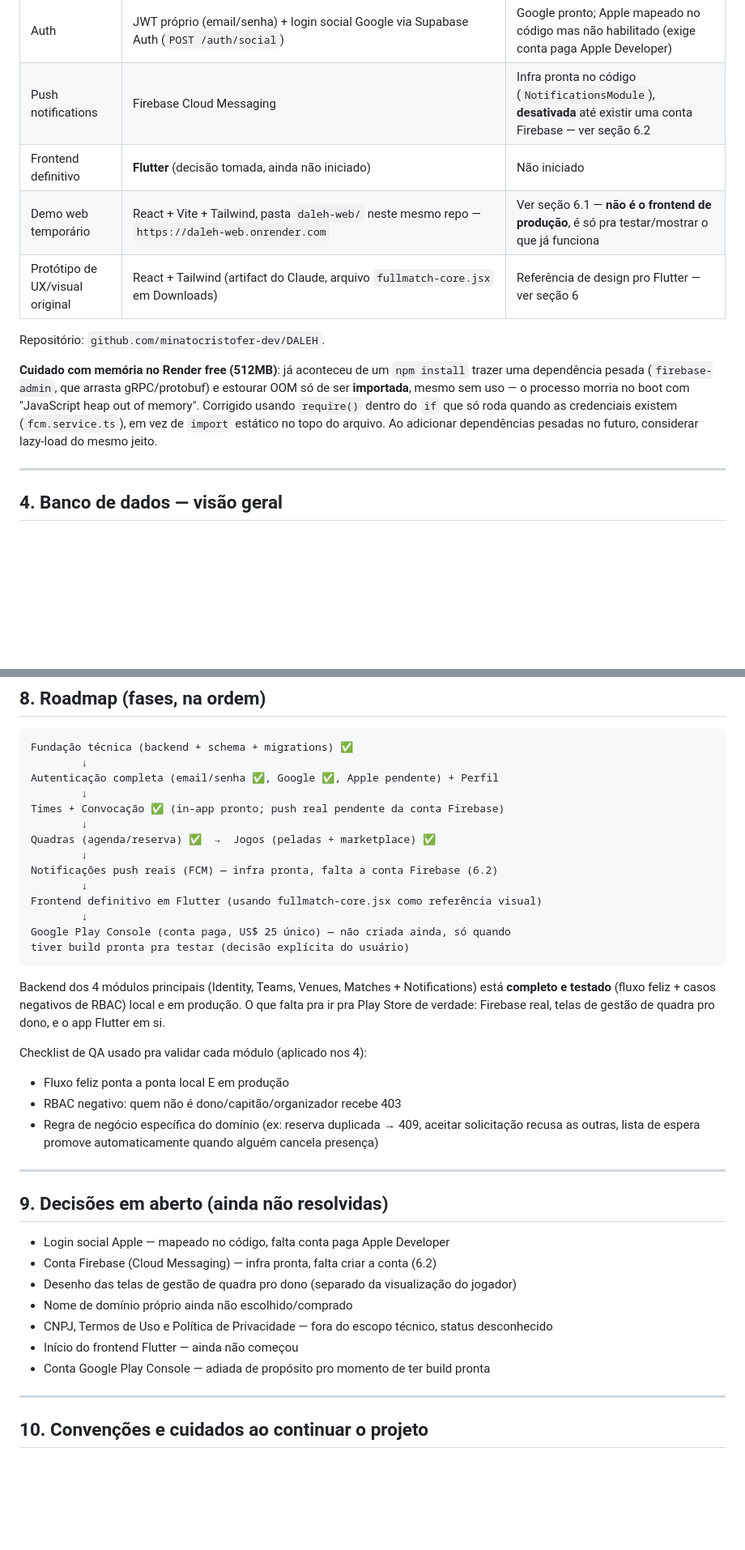
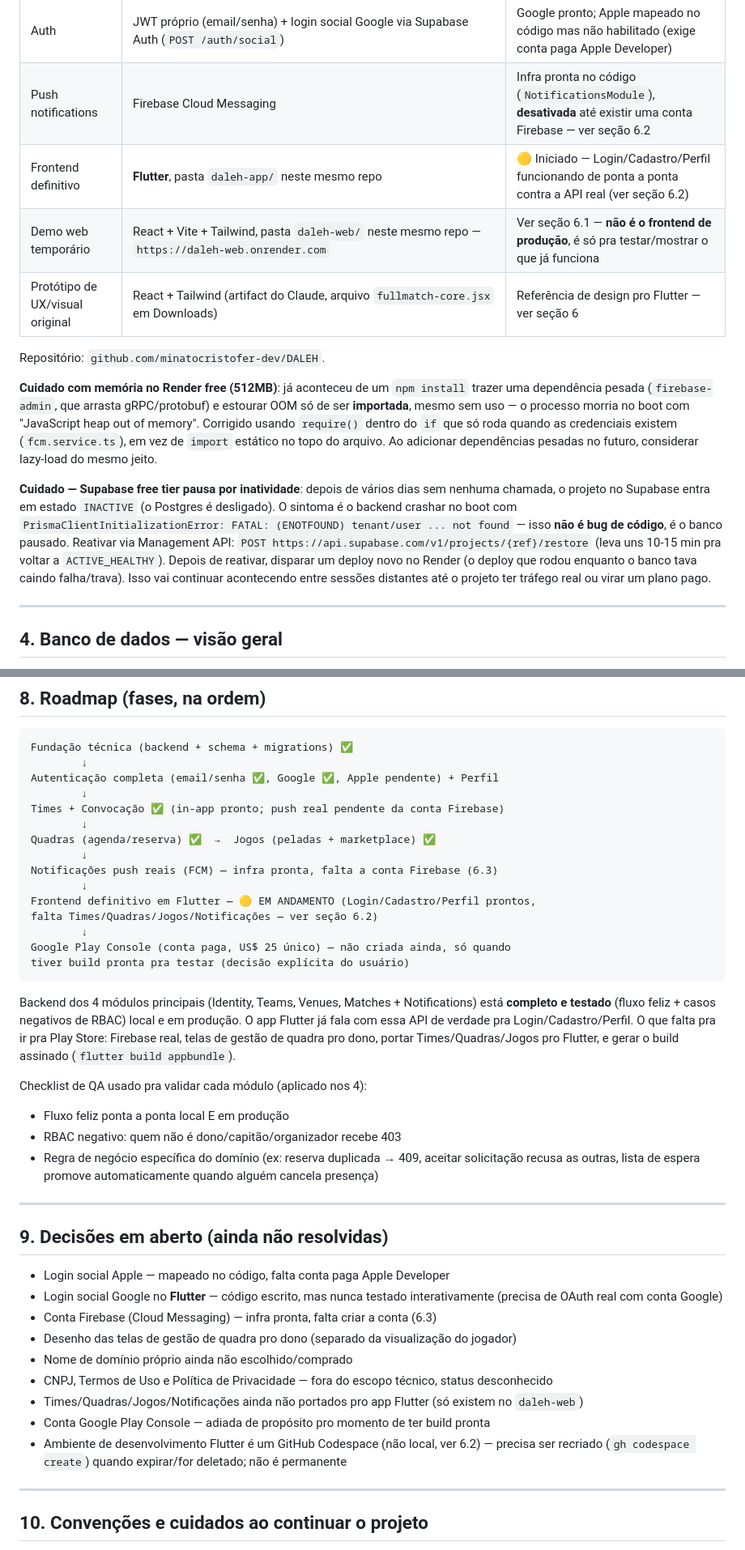
Before and after one commit to minatocristofer-dev/DALEH, a Markdown page: CLAUDE.md, 2 parts joined by grey strips. Shown at 81% size. Rendered like a GitHub page; blank space fills up the shorter version.

```diff
--- a/CLAUDE.md
+++ b/CLAUDE.md
@@ -58,7 +58,7 @@ em `C:\Users\minat\Downloads\FullMatch_Arquitetura_Produto.md` e
 | Host do servidor | **Render** (Web Service free, 512MB RAM, deploy automático do GitHub) — `https://daleh-fx5c.onrender.com/v1` | ✅ No ar |
 | Auth | JWT próprio (email/senha) + login social Google via Supabase Auth (`POST /auth/social`) | Google pronto; Apple mapeado no código mas não habilitado (exige conta paga Apple Developer) |
 | Push notifications | Firebase Cloud Messaging | Infra pronta no código (`NotificationsModule`), **desativada** até existir uma conta Firebase — ver seção 6.2 |
-| Frontend definitivo | **Flutter** (decisão tomada, ainda não iniciado) | Não iniciado |
+| Frontend definitivo | **Flutter**, pasta `daleh-app/` neste mesmo repo | 🟡 Iniciado — Login/Cadastro/Perfil funcionando de ponta a ponta contra a API real (ver seção 6.2) |
 | Demo web temporário | React + Vite + Tailwind, pasta `daleh-web/` neste mesmo repo — `https://daleh-web.onrender.com` | Ver seção 6.1 — **não é o frontend de produção**, é só pra testar/mostrar o que já funciona |
 | Protótipo de UX/visual original | React + Tailwind (artifact do Claude, arquivo `fullmatch-core.jsx` em Downloads) | Referência de design pro Flutter — ver seção 6 |
 
@@ -71,6 +71,17 @@ boot com "JavaScript heap out of memory". Corrigido usando `require()`
 dentro do `if` que só roda quando as credenciais existem (`fcm.service.ts`),
 em vez de `import` estático no topo do arquivo. Ao adicionar dependências
 pesadas no futuro, considerar lazy-load do mesmo jeito.
+
+**Cuidado — Supabase free tier pausa por inatividade**: depois de vários dias
+sem nenhuma chamada, o projeto no Supabase entra em estado `INACTIVE` (o
+Postgres é desligado). O sintoma é o backend crashar no boot com
+`PrismaClientInitializationError: FATAL: (ENOTFOUND) tenant/user ... not found`
+— isso **não é bug de código**, é o banco pausado. Reativar via Management
+API: `POST https://api.supabase.com/v1/projects/{ref}/restore` (leva uns
+10-15 min pra voltar a `ACTIVE_HEALTHY`). Depois de reativar, disparar um
+deploy novo no Render (o deploy que rodou enquanto o banco tava caindo
+falha/trava). Isso vai continuar acontecendo entre sessões distantes até o
+projeto ter tráfego real ou virar um plano pago.
 
 ---
 
@@ -233,9 +301,10 @@ Times + Convocação ✅ (in-app pronto; push real pendente da conta Firebase)
         ↓
 Quadras (agenda/reserva) ✅  →  Jogos (peladas + marketplace) ✅
         ↓
-Notificações push reais (FCM) — infra pronta, falta a conta Firebase (6.2)
+Notificações push reais (FCM) — infra pronta, falta a conta Firebase (6.3)
         ↓
-Frontend definitivo em Flutter (usando fullmatch-core.jsx como referência visual)
+Frontend definitivo em Flutter — 🟡 EM ANDAMENTO (Login/Cadastro/Perfil prontos,
+falta Times/Quadras/Jogos/Notificações — ver seção 6.2)
         ↓
 Google Play Console (conta paga, US$ 25 único) — não criada ainda, só quando
 tiver build pronta pra testar (decisão explícita do usuário)
@@ -243,8 +312,10 @@ tiver build pronta pra testar (decisão explícita do usuário)
 
 Backend dos 4 módulos principais (Identity, Teams, Venues, Matches +
 Notifications) está **completo e testado** (fluxo feliz + casos negativos de
-RBAC) local e em produção. O que falta pra ir pra Play Store de verdade:
-Firebase real, telas de gestão de quadra pro dono, e o app Flutter em si.
+RBAC) local e em produção. O app Flutter já fala com essa API de verdade pra
+Login/Cadastro/Perfil. O que falta pra ir pra Play Store: Firebase real,
+telas de gestão de quadra pro dono, portar Times/Quadras/Jogos pro Flutter, e
+gerar o build assinado (`flutter build appbundle`).
 
 Checklist de QA usado pra validar cada módulo (aplicado nos 4):
 - Fluxo feliz ponta a ponta local E em produção
@@ -258,12 +329,17 @@ Checklist de QA usado pra validar cada módulo (aplicado nos 4):
 ## 9. Decisões em aberto (ainda não resolvidas)
 
 - Login social Apple — mapeado no código, falta conta paga Apple Developer
-- Conta Firebase (Cloud Messaging) — infra pronta, falta criar a conta (6.2)
+- Login social Google no **Flutter** — código escrito, mas nunca testado
+  interativamente (precisa de OAuth real com conta Google)
+- Conta Firebase (Cloud Messaging) — infra pronta, falta criar a conta (6.3)
 - Desenho das telas de gestão de quadra pro dono (separado da visualização do jogador)
 - Nome de domínio próprio ainda não escolhido/comprado
 - CNPJ, Termos de Uso e Política de Privacidade — fora do escopo técnico, status desconhecido
-- Início do frontend Flutter — ainda não começou
+- Times/Quadras/Jogos/Notificações ainda não portados pro app Flutter (só existem no `daleh-web`)
 - Conta Google Play Console — adiada de propósito pro momento de ter build pronta
+- Ambiente de desenvolvimento Flutter é um GitHub Codespace (não local, ver
+  6.2) — precisa ser recriado (`gh codespace create`) quando expirar/for
+  deletado; não é permanente
 
 ---
 
```
Also changed, not shown: other parts of CLAUDE.md (+59 -2 lines).
